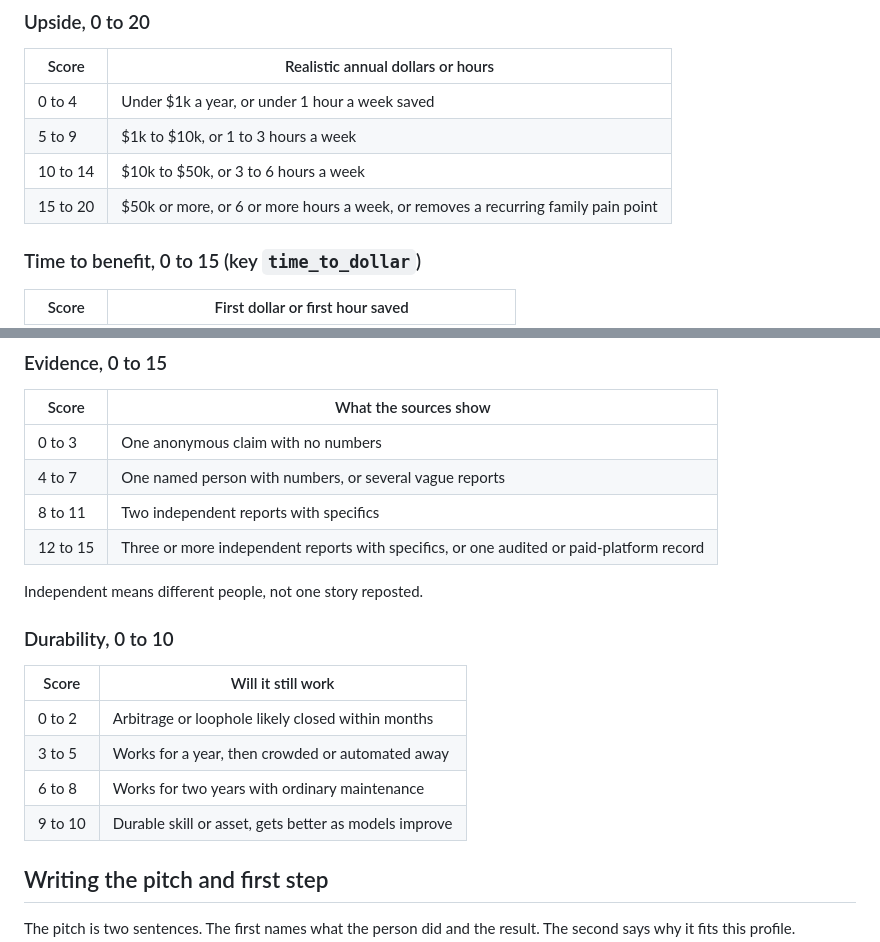
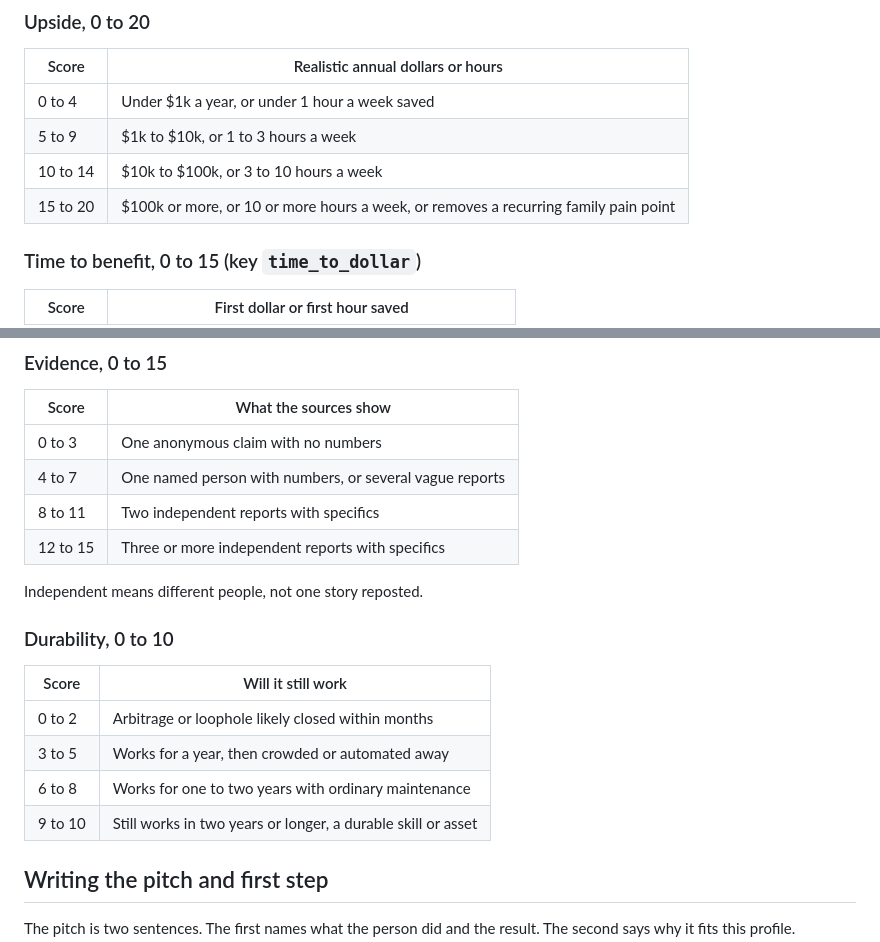
Before and after one commit to not-in-scope/claude-leaderboard, a Markdown page: rubric.md, 2 parts joined by grey strips. GitHub-like rendering.

Commit message:
rubric: align anchors with spec

```diff
--- a/rubric.md
+++ b/rubric.md
@@ -37,8 +37,8 @@ Personal. Parent in Seattle. Active household with a lot of sports. Values hours
 |---|---|
 | 0 to 4 | Under $1k a year, or under 1 hour a week saved |
 | 5 to 9 | $1k to $10k, or 1 to 3 hours a week |
-| 10 to 14 | $10k to $50k, or 3 to 6 hours a week |
-| 15 to 20 | $50k or more, or 6 or more hours a week, or removes a recurring family pain point |
+| 10 to 14 | $10k to $100k, or 3 to 10 hours a week |
+| 15 to 20 | $100k or more, or 10 or more hours a week, or removes a recurring family pain point |
 
 ### Time to benefit, 0 to 15 (key `time_to_dollar`)
 
@@ -65,7 +65,7 @@ Personal. Parent in Seattle. Active household with a lot of sports. Values hours
 | 0 to 3 | One anonymous claim with no numbers |
 | 4 to 7 | One named person with numbers, or several vague reports |
 | 8 to 11 | Two independent reports with specifics |
-| 12 to 15 | Three or more independent reports with specifics, or one audited or paid-platform record |
+| 12 to 15 | Three or more independent reports with specifics |
 
 Independent means different people, not one story reposted.
 
@@ -75,8 +75,8 @@ Independent means different people, not one story reposted.
 |---|---|
 | 0 to 2 | Arbitrage or loophole likely closed within months |
 | 3 to 5 | Works for a year, then crowded or automated away |
-| 6 to 8 | Works for two years with ordinary maintenance |
-| 9 to 10 | Durable skill or asset, gets better as models improve |
+| 6 to 8 | Works for one to two years with ordinary maintenance |
+| 9 to 10 | Still works in two years or longer, a durable skill or asset |
 
 ## Writing the pitch and first step
 
```
